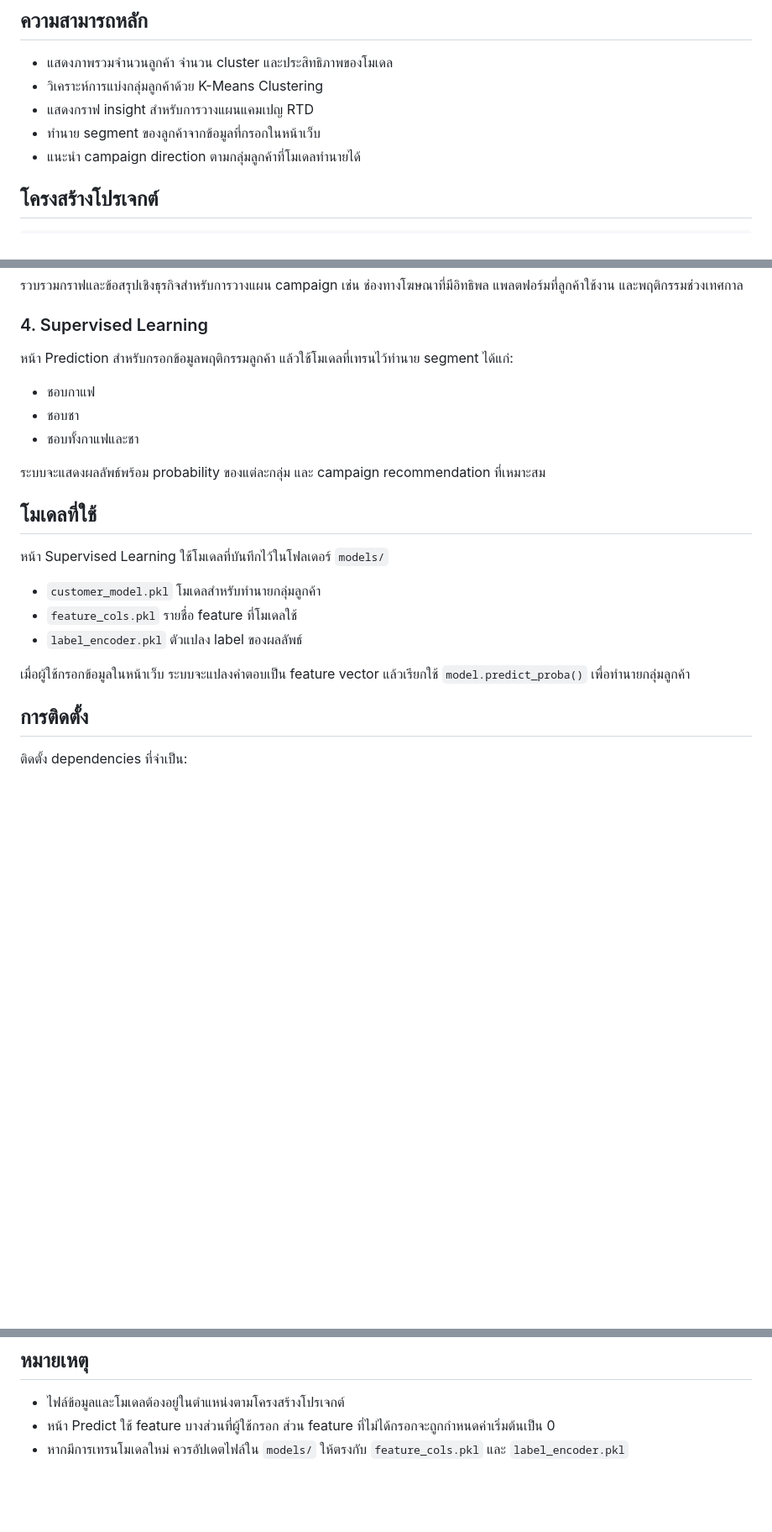
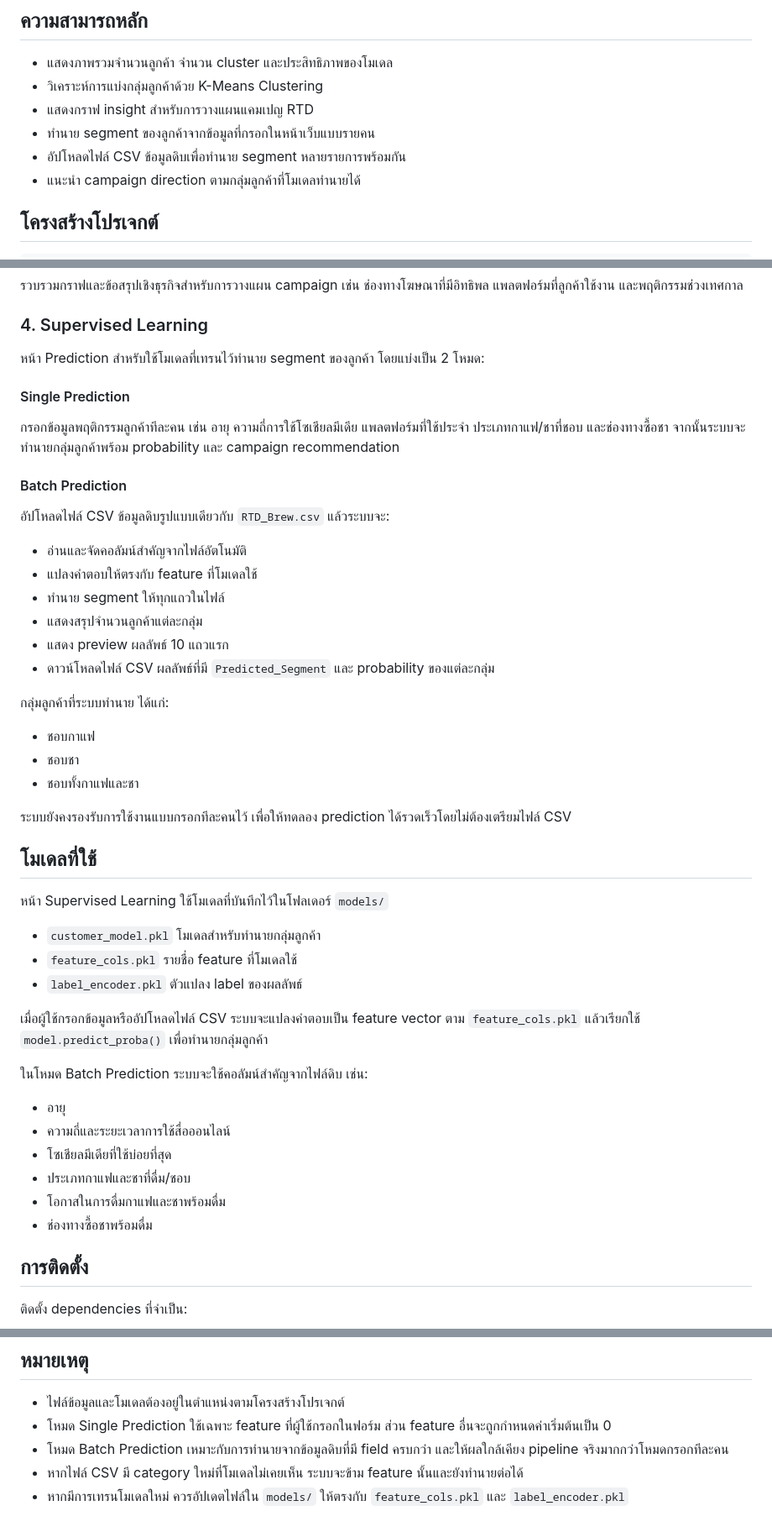
Before and after one commit to Kawiniee/Final_Project_4, a Markdown page: README.md, 3 parts joined by grey strips. Shown at 84% size. Drawn GitHub-style; blank space fills up the shorter version.

Commit message:
update readme for batch prediction

```diff
--- a/README.md
+++ b/README.md
@@ -9,7 +9,8 @@
 - แสดงภาพรวมจำนวนลูกค้า จำนวน cluster และประสิทธิภาพของโมเดล
 - วิเคราะห์การแบ่งกลุ่มลูกค้าด้วย K-Means Clustering
 - แสดงกราฟ insight สำหรับการวางแผนแคมเปญ RTD
-- ทำนาย segment ของลูกค้าจากข้อมูลที่กรอกในหน้าเว็บ
+- ทำนาย segment ของลูกค้าจากข้อมูลที่กรอกในหน้าเว็บแบบรายคน
+- อัปโหลดไฟล์ CSV ข้อมูลดิบเพื่อทำนาย segment หลายรายการพร้อมกัน
 - แนะนำ campaign direction ตามกลุ่มลูกค้าที่โมเดลทำนายได้
 
 ## โครงสร้างโปรเจกต์
@@ -65,13 +66,30 @@ Final_Project_4/
 
 ### 4. Supervised Learning
 
-หน้า Prediction สำหรับกรอกข้อมูลพฤติกรรมลูกค้า แล้วใช้โมเดลที่เทรนไว้ทำนาย segment ได้แก่:
+หน้า Prediction สำหรับใช้โมเดลที่เทรนไว้ทำนาย segment ของลูกค้า โดยแบ่งเป็น 2 โหมด:
+
+#### Single Prediction
+
+กรอกข้อมูลพฤติกรรมลูกค้าทีละคน เช่น อายุ ความถี่การใช้โซเชียลมีเดีย แพลตฟอร์มที่ใช้ประจำ ประเภทกาแฟ/ชาที่ชอบ และช่องทางซื้อชา จากนั้นระบบจะทำนายกลุ่มลูกค้าพร้อม probability และ campaign recommendation
+
+#### Batch Prediction
+
+อัปโหลดไฟล์ CSV ข้อมูลดิบรูปแบบเดียวกับ `RTD_Brew.csv` แล้วระบบจะ:
+
+- อ่านและจัดคอลัมน์สำคัญจากไฟล์อัตโนมัติ
+- แปลงคำตอบให้ตรงกับ feature ที่โมเดลใช้
+- ทำนาย segment ให้ทุกแถวในไฟล์
+- แสดงสรุปจำนวนลูกค้าแต่ละกลุ่ม
+- แสดง preview ผลลัพธ์ 10 แถวแรก
+- ดาวน์โหลดไฟล์ CSV ผลลัพธ์ที่มี `Predicted_Segment` และ probability ของแต่ละกลุ่ม
+
+กลุ่มลูกค้าที่ระบบทำนาย ได้แก่:
 
 - ชอบกาแฟ
 - ชอบชา
 - ชอบทั้งกาแฟและชา
 
-ระบบจะแสดงผลลัพธ์พร้อม probability ของแต่ละกลุ่ม และ campaign recommendation ที่เหมาะสม
+ระบบยังคงรองรับการใช้งานแบบกรอกทีละคนไว้ เพื่อให้ทดลอง prediction ได้รวดเร็วโดยไม่ต้องเตรียมไฟล์ CSV
 
 ## โมเดลที่ใช้
 
@@ -81,7 +99,16 @@ Final_Project_4/
 - `feature_cols.pkl` รายชื่อ feature ที่โมเดลใช้
 - `label_encoder.pkl` ตัวแปลง label ของผลลัพธ์
 
-เมื่อผู้ใช้กรอกข้อมูลในหน้าเว็บ ระบบจะแปลงคำตอบเป็น feature vector แล้วเรียกใช้ `model.predict_proba()` เพื่อทำนายกลุ่มลูกค้า
+เมื่อผู้ใช้กรอกข้อมูลหรืออัปโหลดไฟล์ CSV ระบบจะแปลงคำตอบเป็น feature vector ตาม `feature_cols.pkl` แล้วเรียกใช้ `model.predict_proba()` เพื่อทำนายกลุ่มลูกค้า
+
+ในโหมด Batch Prediction ระบบจะใช้คอลัมน์สำคัญจากไฟล์ดิบ เช่น:
+
+- อายุ
+- ความถี่และระยะเวลาการใช้สื่อออนไลน์
+- โซเชียลมีเดียที่ใช้บ่อยที่สุด
+- ประเภทกาแฟและชาที่ดื่ม/ชอบ
+- โอกาสในการดื่มกาแฟและชาพร้อมดื่ม
+- ช่องทางซื้อชาพร้อมดื่ม
 
 ## การติดตั้ง
 
@@ -108,5 +135,7 @@ http://localhost:8050
 ## หมายเหตุ
 
 - ไฟล์ข้อมูลและโมเดลต้องอยู่ในตำแหน่งตามโครงสร้างโปรเจกต์
-- หน้า Predict ใช้ feature บางส่วนที่ผู้ใช้กรอก ส่วน feature ที่ไม่ได้กรอกจะถูกกำหนดค่าเริ่มต้นเป็น 0
+- โหมด Single Prediction ใช้เฉพาะ feature ที่ผู้ใช้กรอกในฟอร์ม ส่วน feature อื่นจะถูกกำหนดค่าเริ่มต้นเป็น 0
+- โหมด Batch Prediction เหมาะกับการทำนายจากข้อมูลดิบที่มี field ครบกว่า และให้ผลใกล้เคียง pipeline จริงมากกว่าโหมดกรอกทีละคน
+- หากไฟล์ CSV มี category ใหม่ที่โมเดลไม่เคยเห็น ระบบจะข้าม feature นั้นและยังทำนายต่อได้
 - หากมีการเทรนโมเดลใหม่ ควรอัปเดตไฟล์ใน `models/` ให้ตรงกับ `feature_cols.pkl` และ `label_encoder.pkl`
```
